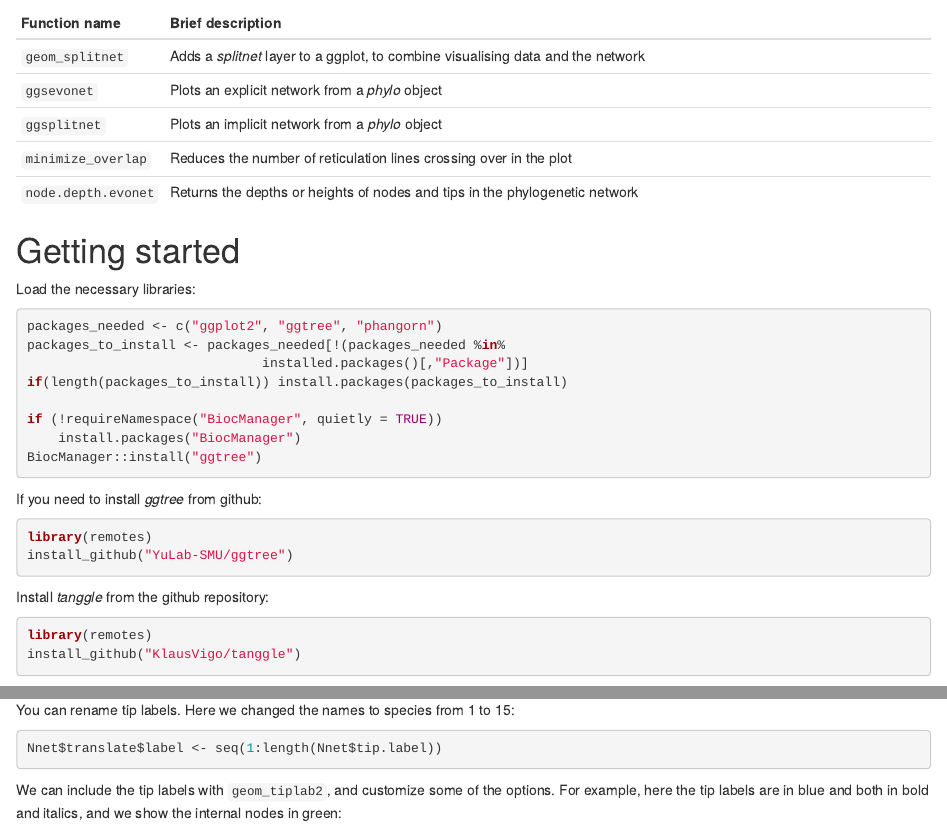
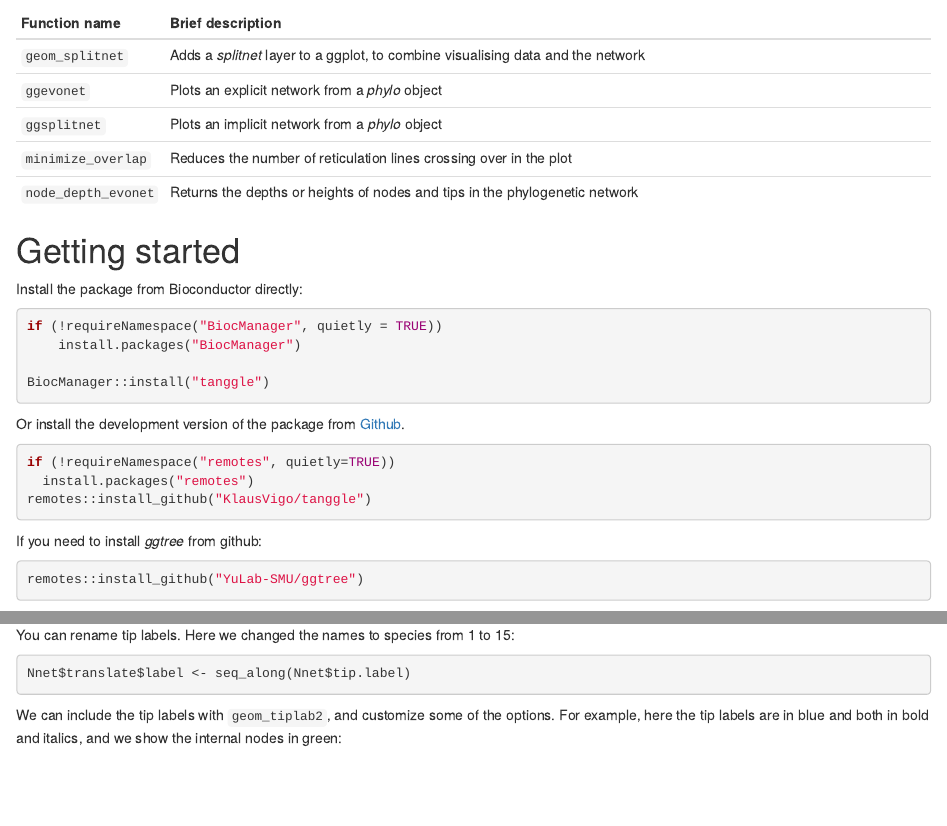
Before and after one commit to KlausVigo/tanggle, an R Markdown document (vignettes/tanggle_vignette.Rmd): the page in a window 1100 px wide, from 750 px down before the commit and from 940 px down after it, so that both start at the same text, and a second part further down, joined at a grey line. Rendered offline with R 4.5, knitr and Pandoc, with nearby package versions; drawn as R Markdown's standard HTML page in place of the format the file asks for; some code elsewhere in the file could not run offline.

Commit message:
change affiliation and lots of small improvements suggested by  Jianhong

````diff
--- a/vignettes/tanggle_vignette.Rmd
+++ b/vignettes/tanggle_vignette.Rmd
@@ -6,7 +6,7 @@ author:
 - name:  Marta Vidal-García
   affiliation: University of Calgary
 - name: Leann Biancani
-  affiliation: University of Maryland College Park & Smithsonian National Museum of Natural History
+  affiliation: University of Rhode Island
 - name: Francisco Henao Diaz
   affiliation: University of British Columbia
 - name: Eren Ada
@@ -60,35 +60,36 @@ in *ape* [@Paradis2018] and *phangorn* [@Schliep2011].
 Function name | Brief description |
 :-------- | :--------------------------------------------|
 `geom_splitnet` | Adds a *splitnet* layer to a ggplot, to combine visualising data and the network
-`ggsevonet` | Plots an explicit network from a *phylo* object
+`ggevonet` | Plots an explicit network from a *phylo* object
 `ggsplitnet` | Plots an implicit network from a *phylo* object
 `minimize_overlap` | Reduces the number of reticulation lines crossing over in the plot
-`node.depth.evonet` | Returns the depths or heights of nodes and tips in the phylogenetic network
+`node_depth_evonet` | Returns the depths or heights of nodes and tips in the phylogenetic network
 
 
 
 # Getting started
 
-Load the necessary libraries:
 
-```{r, echo=TRUE, results='hide', eval=FALSE}
-packages_needed <- c("ggplot2", "ggtree", "phangorn")
-packages_to_install <- packages_needed[!(packages_needed %in%
-                              installed.packages()[,"Package"])]
-if(length(packages_to_install)) install.packages(packages_to_install)
+Install the package from Bioconductor directly:
 
+```{r install-bioc, eval=FALSE}
 if (!requireNamespace("BiocManager", quietly = TRUE))
     install.packages("BiocManager")
-BiocManager::install("ggtree")
+
+BiocManager::install("tanggle")
+```
+
+Or install the development version of the package from
+[Github](https://github.com/KlausVigo/tanggle).
+
+```{r install-gh, eval=FALSE}
+if (!requireNamespace("remotes", quietly=TRUE))
+  install.packages("remotes")
+remotes::install_github("KlausVigo/tanggle")
 ```
 
 If you need to install *ggtree* from github:
-```{r, eval=FALSE}
-library(remotes)
-install_github("YuLab-SMU/ggtree")
+```{r install-ggtree, eval=FALSE}
+remotes::install_github("YuLab-SMU/ggtree")
 ```
 
-Install *tanggle* from the github repository:
-```{r, eval=FALSE}
-library(remotes)
-install_github("KlausVigo/tanggle")
@@ -164,7 +164,7 @@ p
 You can rename tip labels. Here we changed the names to species from 1 to 15:
 
 ```{r}
-Nnet$translate$label <- seq(1:length(Nnet$tip.label))
+Nnet$translate$label <- seq_along(Nnet$tip.label)
 ```
 
 We can include the tip labels with `geom_tiplab2`, and customize some of the
````
Also changed, not shown: vignettes/tanggle_vignette.Rmd (11 more changed lines).
